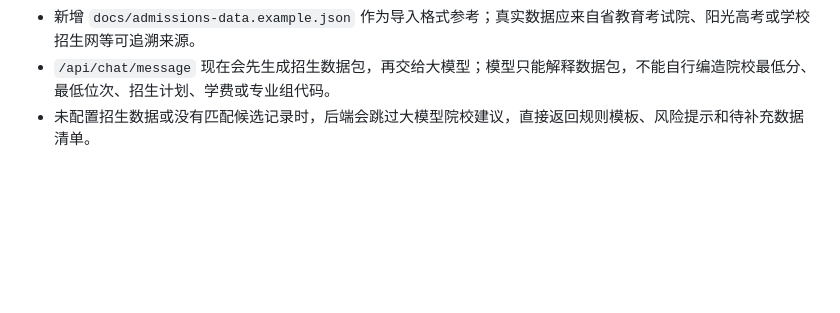
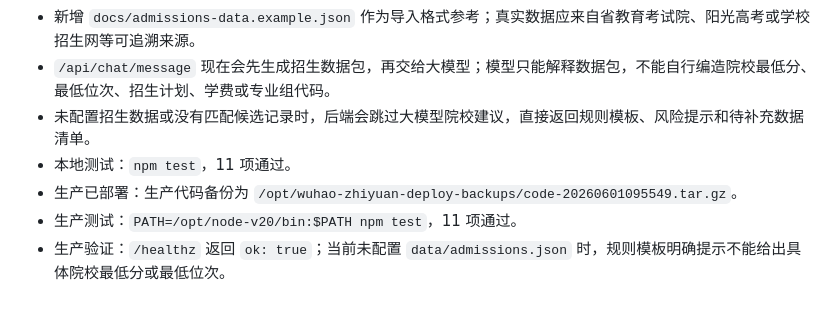
Before and after one commit to hordu-ma/wuhao-zhiyuan, a Markdown page: tasks.md, the part around the change. Drawn GitHub-style; blank space fills up the shorter version.

```diff
--- a/tasks.md
+++ b/tasks.md
@@ -170,3 +170,7 @@ npm run dev
 - 新增 `docs/admissions-data.example.json` 作为导入格式参考；真实数据应来自省教育考试院、阳光高考或学校招生网等可追溯来源。
 - `/api/chat/message` 现在会先生成招生数据包，再交给大模型；模型只能解释数据包，不能自行编造院校最低分、最低位次、招生计划、学费或专业组代码。
 - 未配置招生数据或没有匹配候选记录时，后端会跳过大模型院校建议，直接返回规则模板、风险提示和待补充数据清单。
+- 本地测试：`npm test`，11 项通过。
+- 生产已部署：生产代码备份为 `/opt/wuhao-zhiyuan-deploy-backups/code-20260601095549.tar.gz`。
+- 生产测试：`PATH=/opt/node-v20/bin:$PATH npm test`，11 项通过。
+- 生产验证：`/healthz` 返回 `ok: true`；当前未配置 `data/admissions.json` 时，规则模板明确提示不能给出具体院校最低分或最低位次。
```
Also changed, not shown: docs/deployment.md (+9 -0 lines).
